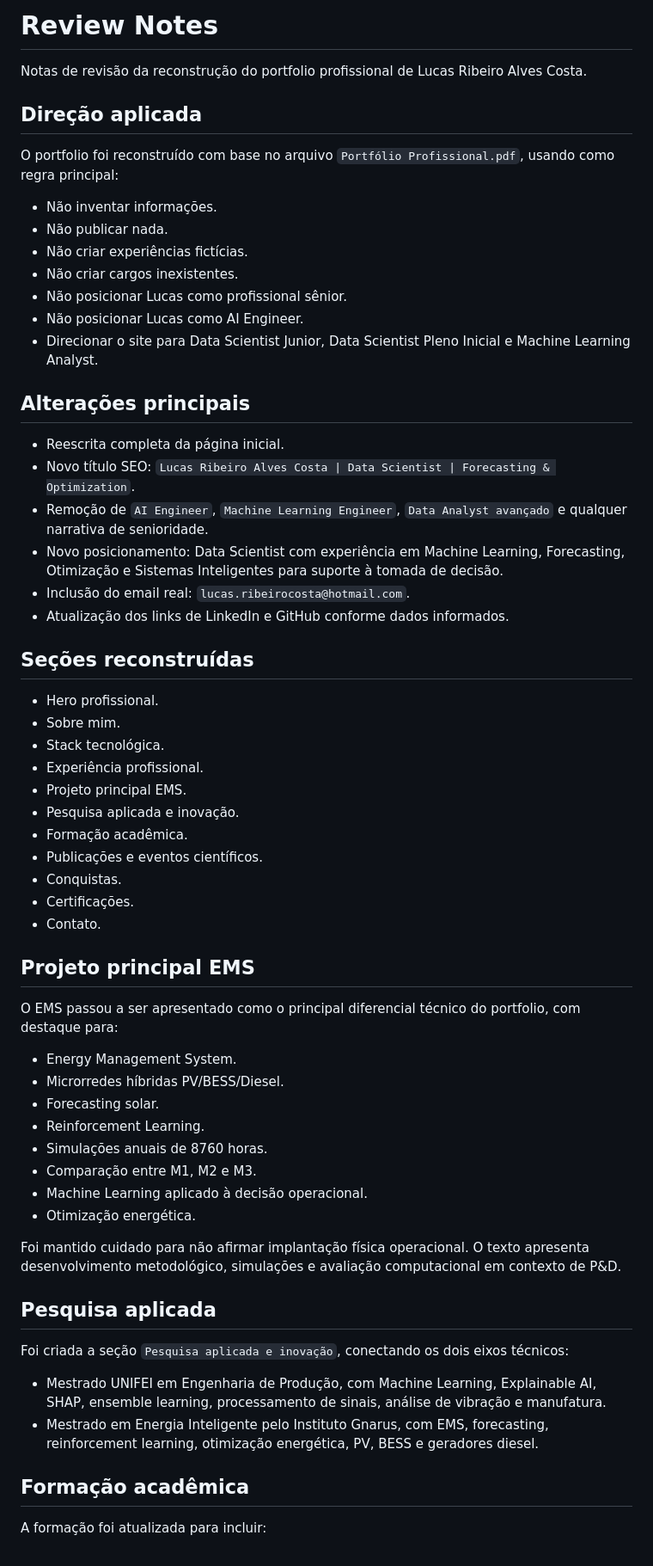
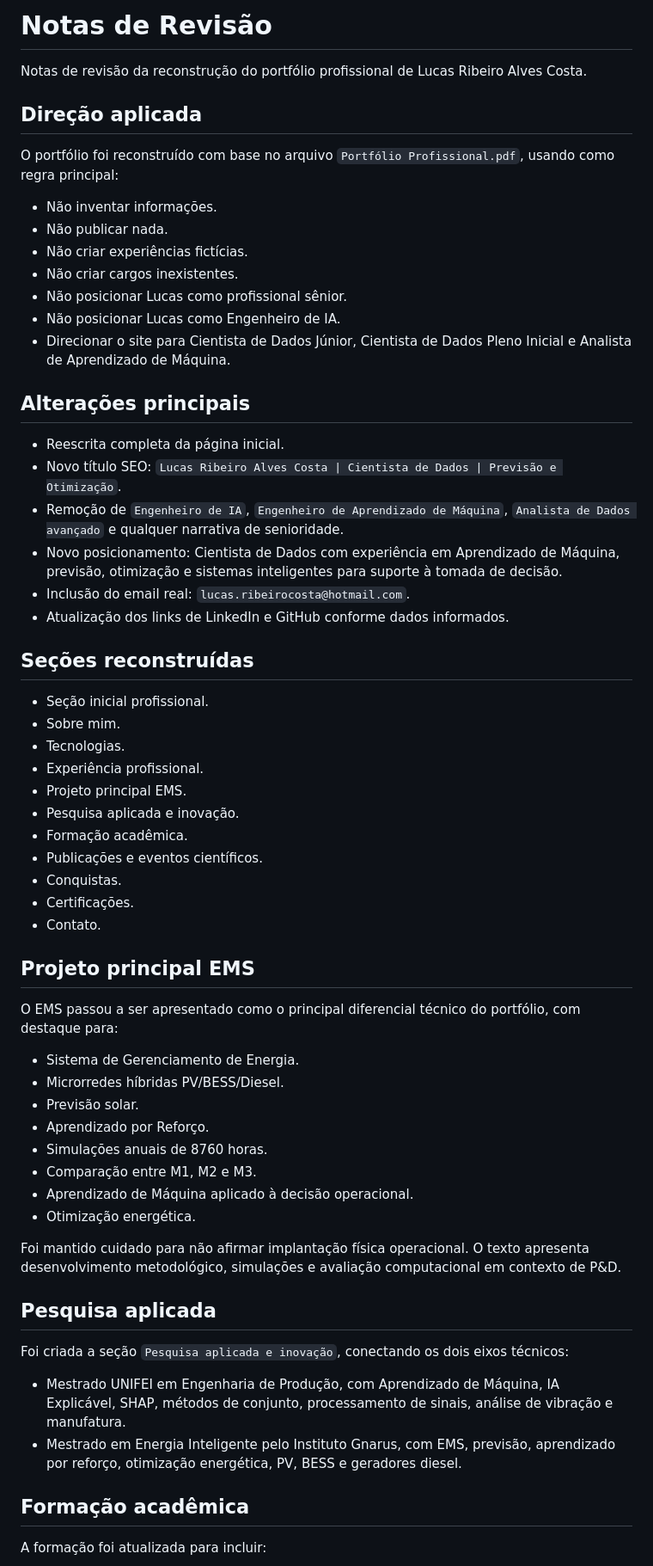
Before and after one commit to LucasRibeirodatascience/portfolio-lucas-ribeiro, a Markdown page: REVIEW_NOTES.md, the part around one of its changes. Shown at 86% size. Drawn GitHub-style.

Commit message:
Padroniza notas de revisao em portugues
Atualização das notas de revisão para refletir mudanças no portfólio profissional de Lucas Ribeiro Alves Costa, incluindo correções de texto e melhorias na descrição das seções.

```diff
--- a/REVIEW_NOTES.md
+++ b/REVIEW_NOTES.md
@@ -1,33 +1,33 @@
-# Review Notes
+# Notas de Revisão
 
-Notas de revisão da reconstrução do portfolio profissional de Lucas Ribeiro Alves Costa.
+Notas de revisão da reconstrução do portfólio profissional de Lucas Ribeiro Alves Costa.
 
 ## Direção aplicada
 
-O portfolio foi reconstruído com base no arquivo `Portfólio Profissional.pdf`, usando como regra principal:
+O portfólio foi reconstruído com base no arquivo `Portfólio Profissional.pdf`, usando como regra principal:
 
 - Não inventar informações.
 - Não publicar nada.
 - Não criar experiências fictícias.
 - Não criar cargos inexistentes.
 - Não posicionar Lucas como profissional sênior.
-- Não posicionar Lucas como AI Engineer.
-- Direcionar o site para Data Scientist Junior, Data Scientist Pleno Inicial e Machine Learning Analyst.
+- Não posicionar Lucas como Engenheiro de IA.
+- Direcionar o site para Cientista de Dados Júnior, Cientista de Dados Pleno Inicial e Analista de Aprendizado de Máquina.
 
 ## Alterações principais
 
 - Reescrita completa da página inicial.
-- Novo título SEO: `Lucas Ribeiro Alves Costa | Data Scientist | Forecasting & Optimization`.
-- Remoção de `AI Engineer`, `Machine Learning Engineer`, `Data Analyst avançado` e qualquer narrativa de senioridade.
-- Novo posicionamento: Data Scientist com experiência em Machine Learning, Forecasting, Otimização e Sistemas Inteligentes para suporte à tomada de decisão.
+- Novo título SEO: `Lucas Ribeiro Alves Costa | Cientista de Dados | Previsão e Otimização`.
+- Remoção de `Engenheiro de IA`, `Engenheiro de Aprendizado de Máquina`, `Analista de Dados avançado` e qualquer narrativa de senioridade.
+- Novo posicionamento: Cientista de Dados com experiência em Aprendizado de Máquina, previsão, otimização e sistemas inteligentes para suporte à tomada de decisão.
 - Inclusão do email real: `lucas.ribeirocosta@hotmail.com`.
 - Atualização dos links de LinkedIn e GitHub conforme dados informados.
 
 ## Seções reconstruídas
 
-- Hero profissional.
+- Seção inicial profissional.
 - Sobre mim.
-- Stack tecnológica.
+- Tecnologias.
 - Experiência profissional.
 - Projeto principal EMS.
 - Pesquisa aplicada e inovação.
@@ -39,15 +39,15 @@ O portfolio foi reconstruído com base no arquivo `Portfólio Profissional.pdf`,
 
 ## Projeto principal EMS
 
-O EMS passou a ser apresentado como o principal diferencial técnico do portfolio, com destaque para:
+O EMS passou a ser apresentado como o principal diferencial técnico do portfólio, com destaque para:
 
-- Energy Management System.
+- Sistema de Gerenciamento de Energia.
 - Microrredes híbridas PV/BESS/Diesel.
-- Forecasting solar.
-- Reinforcement Learning.
+- Previsão solar.
+- Aprendizado por Reforço.
 - Simulações anuais de 8760 horas.
 - Comparação entre M1, M2 e M3.
-- Machine Learning aplicado à decisão operacional.
+- Aprendizado de Máquina aplicado à decisão operacional.
 - Otimização energética.
 
 Foi mantido cuidado para não afirmar implantação física operacional. O texto apresenta desenvolvimento metodológico, simulações e avaliação computacional em contexto de P&D.
@@ -56,8 +56,8 @@ Foi mantido cuidado para não afirmar implantação física operacional. O texto
 
 Foi criada a seção `Pesquisa aplicada e inovação`, conectando os dois eixos técnicos:
 
-- Mestrado UNIFEI em Engenharia de Produção, com Machine Learning, Explainable AI, SHAP, ensemble learning, processamento de sinais, análise de vibração e manufatura.
-- Mestrado em Energia Inteligente pelo Instituto Gnarus, com EMS, forecasting, reinforcement learning, otimização energética, PV, BESS e geradores diesel.
+- Mestrado UNIFEI em Engenharia de Produção, com Aprendizado de Máquina, IA Explicável, SHAP, métodos de conjunto, processamento de sinais, análise de vibração e manufatura.
+- Mestrado em Energia Inteligente pelo Instituto Gnarus, com EMS, previsão, aprendizado por reforço, otimização energética, PV, BESS e geradores diesel.
 
 ## Formação acadêmica
 
```
Also changed, not shown: other parts of REVIEW_NOTES.md (+8 -8 lines).
